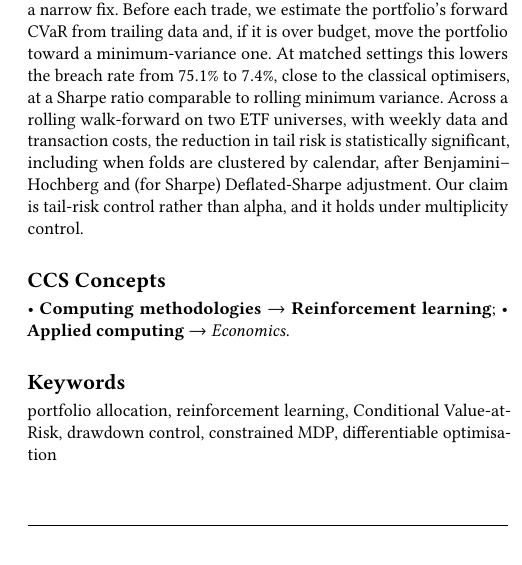
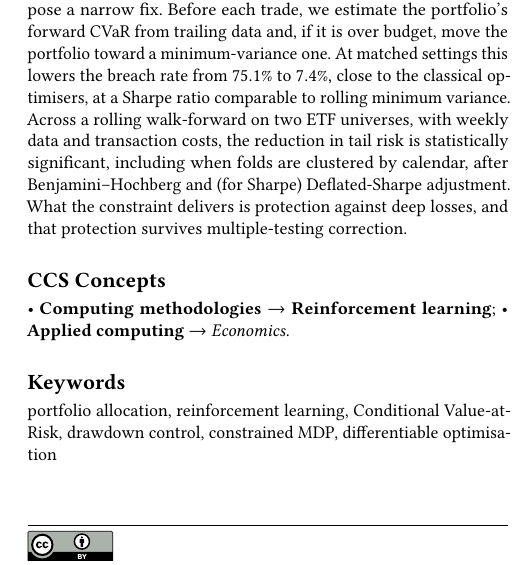
Before and after one commit to nl2992/ICAIF_cvar-rl-portfolio-allocator, a LaTeX paper (paper/main.tex): part of one column of page 1 of 8, cut so that both start at the same text, the shorter picture padded with empty space. Compiled offline with pdfLaTeX.

Commit message:
Camera-ready: restate the closing claim without 'alpha'
Abstract: 'What the constraint delivers is protection against deep losses,
and that protection survives multiple-testing correction.' Introduction:
'Our central claim is that the constraint protects against deep losses.'

```diff
--- a/paper/main.tex
+++ b/paper/main.tex
@@ -76,8 +76,8 @@ this lowers the breach rate from $75.1\%$ to $7.4\%$, close to the classical opt
 Sharpe ratio comparable to rolling minimum variance. Across a rolling walk-forward on two ETF
 universes, with weekly data and transaction costs, the reduction in tail risk is statistically
 significant, including when folds are clustered by calendar, after Benjamini--Hochberg and (for
-Sharpe) Deflated-Sharpe adjustment. Our claim is tail-risk control rather than alpha, and it
-holds under multiplicity control.
+Sharpe) Deflated-Sharpe adjustment. What the constraint delivers is protection against deep losses, and that protection survives
+multiple-testing correction.
 \end{abstract}
 
 \begin{CCSXML}
```
Also changed, not shown: paper/main.pdf, paper/main.tex (2 more changed lines).
